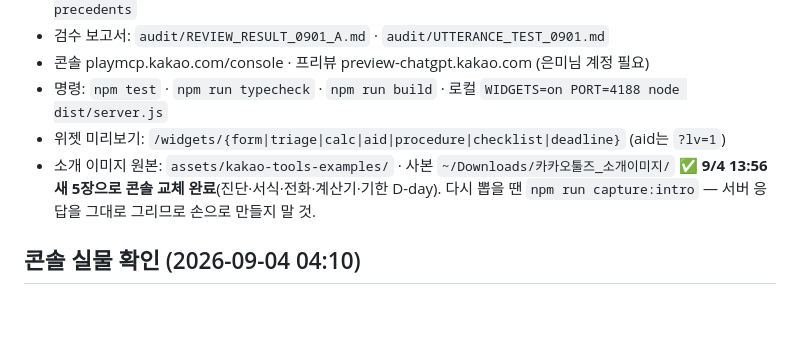
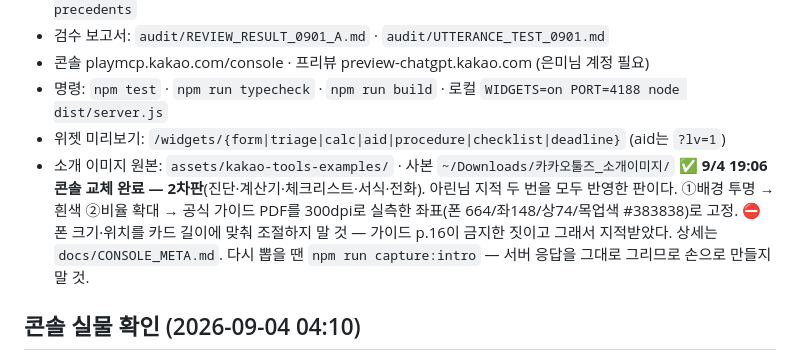
Before and after one commit to yuneunmi814-cmyk/legal-navigator-mcp, a Markdown page: HANDOFF.md, the part around the change. GitHub-like rendering; blank space fills up the shorter version.

Commit message:
docs: 소개 이미지 2차판 콘솔 업로드 완료(9/4 19:06)

```diff
--- a/HANDOFF.md
+++ b/HANDOFF.md
@@ -171,7 +171,11 @@ curl -s https://legal-navigator-kakaotools.playmcp-endpoint.kakaocloud.io/health
 - 명령: `npm test` · `npm run typecheck` · `npm run build` · 로컬 `WIDGETS=on PORT=4188 node dist/server.js`
 - 위젯 미리보기: `/widgets/{form|triage|calc|aid|procedure|checklist|deadline}` (aid는 `?lv=1`)
 - 소개 이미지 원본: `assets/kakao-tools-examples/` · 사본 `~/Downloads/카카오툴즈_소개이미지/`
-  ✅ **9/4 13:56 새 5장으로 콘솔 교체 완료**(진단·서식·전화·계산기·기한 D-day).
+  ✅ **9/4 19:06 콘솔 교체 완료 — 2차판**(진단·계산기·체크리스트·서식·전화).
+  아린님 지적 두 번을 모두 반영한 판이다. ①배경 투명 → 흰색 ②비율 확대 →
+  공식 가이드 PDF를 300dpi로 실측한 좌표(폰 664/좌148/상74/목업색 #383838)로 고정.
+  ⛔ 폰 크기·위치를 카드 길이에 맞춰 조절하지 말 것 — 가이드 p.16이 금지한 짓이고
+     그래서 지적받았다. 상세는 `docs/CONSOLE_META.md`.
   다시 뽑을 땐 `npm run capture:intro` — 서버 응답을 그대로 그리므로 손으로 만들지 말 것.
 
 ## 콘솔 실물 확인 (2026-09-04 04:10)
```
Also changed, not shown: docs/CONSOLE_META.md (+1 -1 lines).
